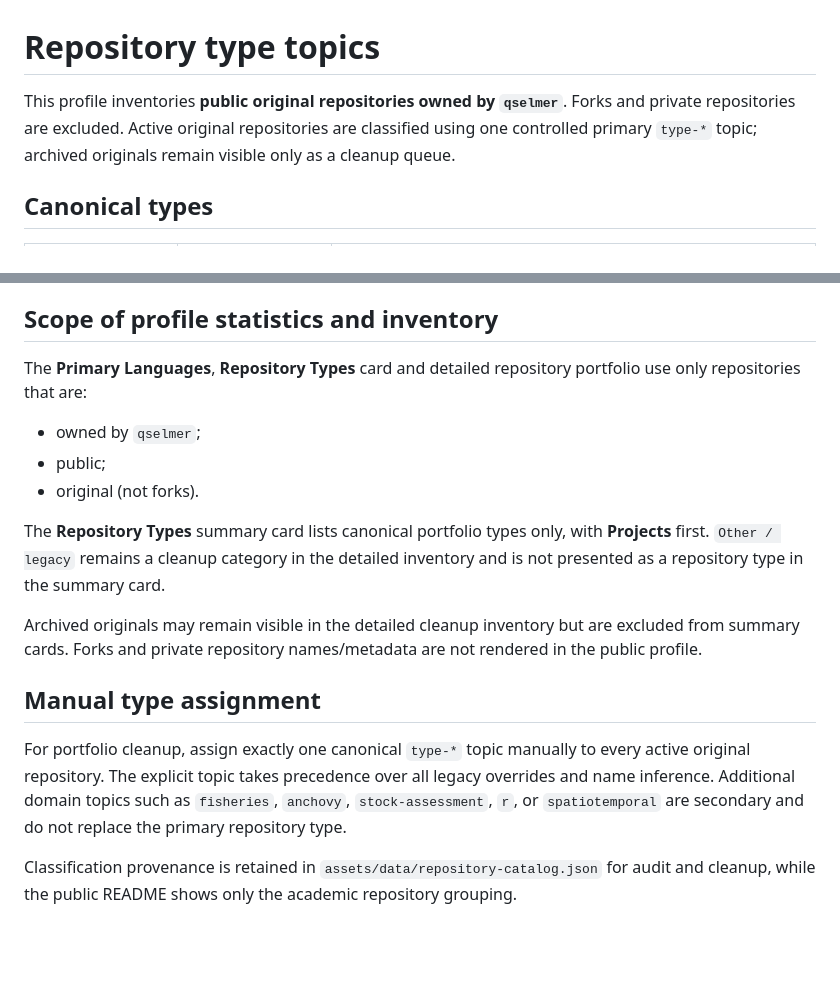
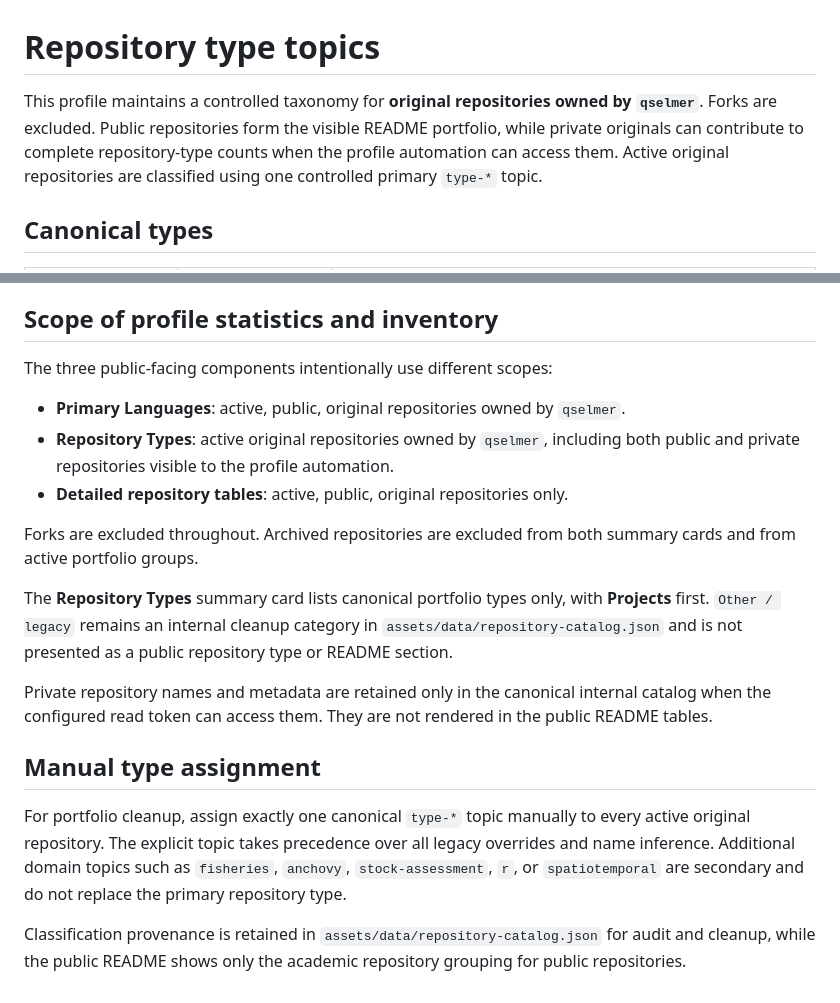
Before and after one commit to qselmer/qselmer, a Markdown page: TOPICS.md, 2 parts joined by grey strips. GitHub-like rendering; blank space fills up the shorter version.

Commit message:
docs: clarify public tables and complete type counts

```diff
--- a/TOPICS.md
+++ b/TOPICS.md
@@ -1,6 +1,6 @@
 # Repository type topics
 
-This profile inventories **public original repositories owned by `qselmer`**. Forks and private repositories are excluded. Active original repositories are classified using one controlled primary `type-*` topic; archived originals remain visible only as a cleanup queue.
+This profile maintains a controlled taxonomy for **original repositories owned by `qselmer`**. Forks are excluded. Public repositories form the visible README portfolio, while private originals can contribute to complete repository-type counts when the profile automation can access them. Active original repositories are classified using one controlled primary `type-*` topic.
 
 ## Canonical types
 
@@ -67,18 +67,20 @@ For repository cleanup, the goal is to migrate important repositories to rule 1
 
 ## Scope of profile statistics and inventory
 
-The **Primary Languages**, **Repository Types** card and detailed repository portfolio use only repositories that are:
+The three public-facing components intentionally use different scopes:
 
-- owned by `qselmer`;
-- public;
-- original (not forks).
+- **Primary Languages**: active, public, original repositories owned by `qselmer`.
+- **Repository Types**: active original repositories owned by `qselmer`, including both public and private repositories visible to the profile automation.
+- **Detailed repository tables**: active, public, original repositories only.
 
-The **Repository Types** summary card lists canonical portfolio types only, with **Projects** first. `Other / legacy` remains a cleanup category in the detailed inventory and is not presented as a repository type in the summary card.
+Forks are excluded throughout. Archived repositories are excluded from both summary cards and from active portfolio groups.
 
-Archived originals may remain visible in the detailed cleanup inventory but are excluded from summary cards. Forks and private repository names/metadata are not rendered in the public profile.
+The **Repository Types** summary card lists canonical portfolio types only, with **Projects** first. `Other / legacy` remains an internal cleanup category in `assets/data/repository-catalog.json` and is not presented as a public repository type or README section.
+
+Private repository names and metadata are retained only in the canonical internal catalog when the configured read token can access them. They are not rendered in the public README tables.
 
 ## Manual type assignment
 
 For portfolio cleanup, assign exactly one canonical `type-*` topic manually to every active original repository. The explicit topic takes precedence over all legacy overrides and name inference. Additional domain topics such as `fisheries`, `anchovy`, `stock-assessment`, `r`, or `spatiotemporal` are secondary and do not replace the primary repository type.
 
-Classification provenance is retained in `assets/data/repository-catalog.json` for audit and cleanup, while the public README shows only the academic repository grouping.
+Classification provenance is retained in `assets/data/repository-catalog.json` for audit and cleanup, while the public README shows only the academic repository grouping for public repositories.
```
